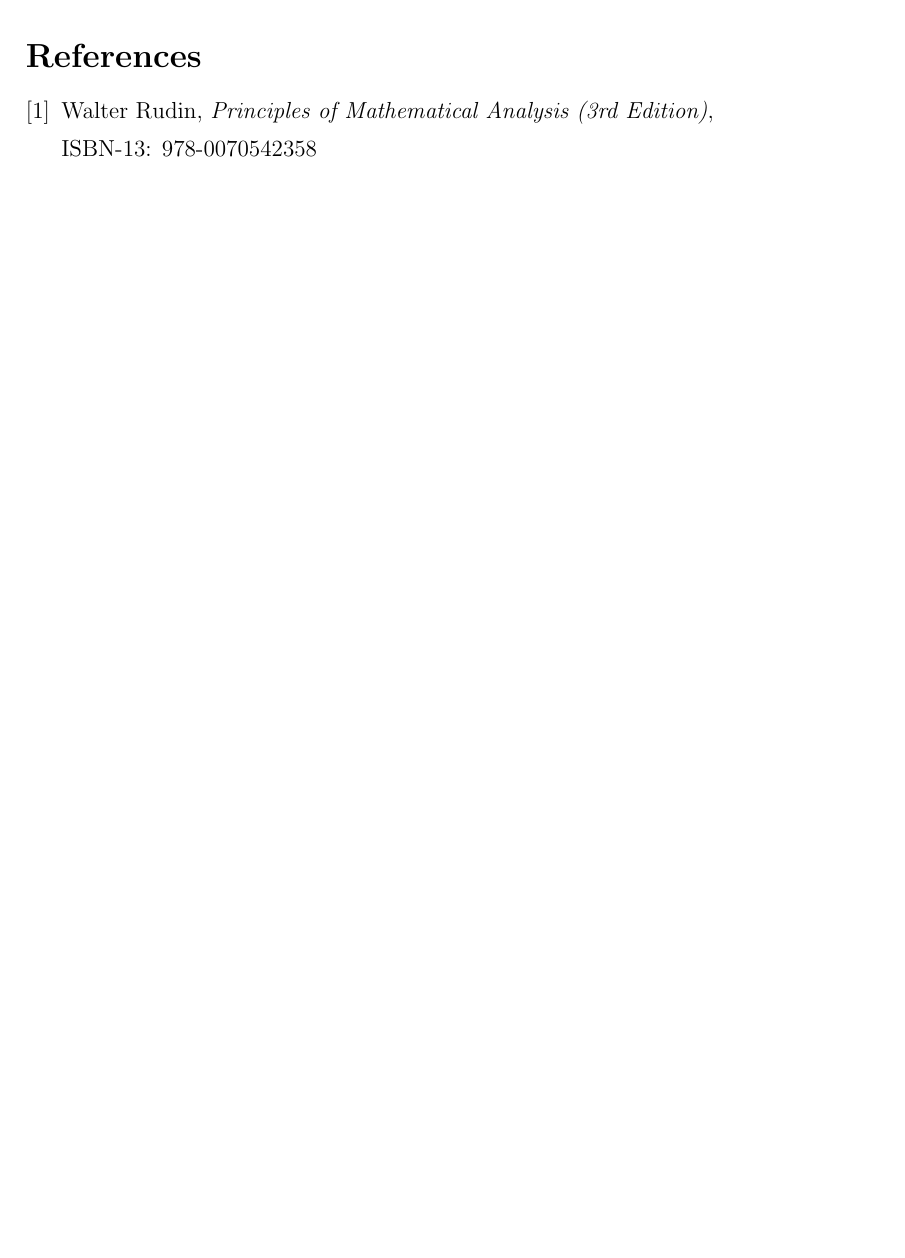
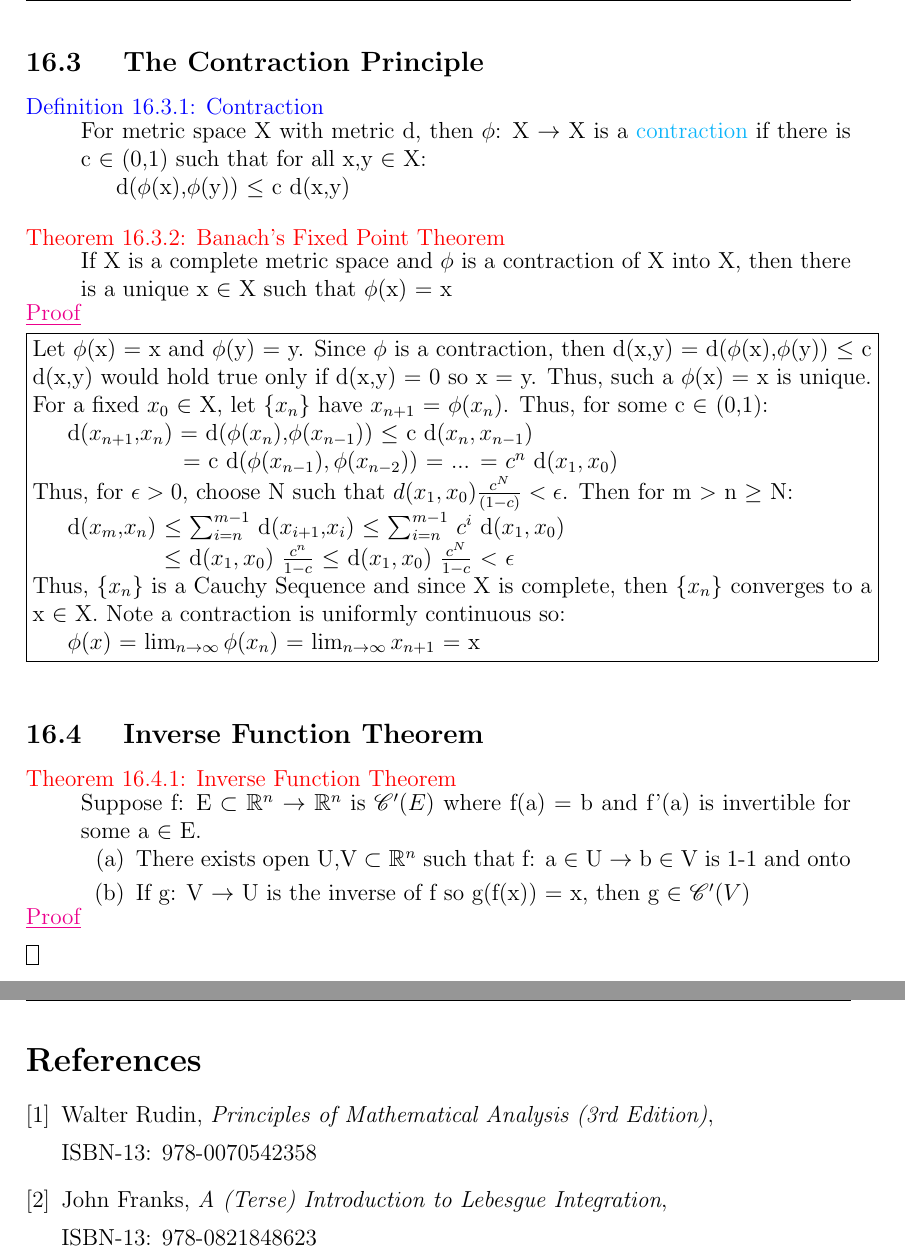
Before and after one commit to AzureAmber/Real-Analysis, a LaTeX document (main.tex, which reads Bibliography/Bibliography.tex, Content/C16.tex): part of page 106 of 106 before the commit and two parts of pages 106 and 107 of 107 after it, the two joined at a grey line, cut at the place of the change, the shorter picture padded with empty space. Compiled offline with pdfLaTeX.

Commit message:
Updated C16

```diff
--- a/Bibliography/Bibliography.tex
+++ b/Bibliography/Bibliography.tex
@@ -6,4 +6,9 @@
     Walter Rudin, \emph{Principles of Mathematical Analysis (3rd Edition)},
 
         ISBN-13: 978-0070542358
+
+    \bibitem{2}
+    John Franks, \emph{A (Terse) Introduction to Lebesgue Integration},
+
+        ISBN-13: 978-0821848623
 \end{thebibliography}
--- a/Content/C16.tex
+++ b/Content/C16.tex
@@ -1388,3 +1388,98 @@
 
         Thus, f $\in$ $\mathscr{C}'(E)$.
     \end{proof}
+
+    \newpage
+
+
+
+
+
+\subsection{ The Contraction Principle }
+
+    \begin{definition}{Contraction}{14cm}
+        For metric space X with metric d, then $\phi$: X $\rightarrow$ X
+        is a {\color{lblue} contraction} if there is c $\in$ (0,1) such that
+        for all x,y $\in$ X:
+
+        \hspace{0.5cm}
+        d($\phi$(x),$\phi$(y)) $\leq$ c d(x,y)
+    \end{definition}
+
+    \vspace{0.5cm}
+
+
+
+    \begin{wtheorem}{Banach's Fixed Point Theorem}{14cm}
+        If X is a complete metric space and $\phi$ is a contraction
+        of X into X, then there is a unique x $\in$ X
+        such that $\phi$(x) = x
+    \end{wtheorem}
+
+    \begin{proof}
+        Let $\phi$(x) = x and $\phi$(y) = y. Since $\phi$ is a contraction,
+        then d(x,y) = d($\phi$(x),$\phi$(y)) $\leq$ c d(x,y)
+        would hold true only if d(x,y) = 0 so x = y.
+        Thus, such a $\phi$(x) = x is unique.
+
+        For a fixed $x_0$ $\in$ X, let \{$x_n$\} have
+        $x_{n+1}$ = $\phi(x_n)$. Thus, for some c $\in$ (0,1):
+
+        \hspace{0.5cm}
+        d($x_{n+1}$,$x_n$)
+        = d($\phi(x_n)$,$\phi(x_{n-1})$)
+        $\leq$ c d($x_n,x_{n-1}$)
+
+        \hspace{2.6cm}
+        = c d($\phi(x_{n-1}),\phi(x_{n-2})$)
+        = ...
+        = $c^n$ d($x_1,x_0$)
+
+        Thus, for $\epsilon > 0$, choose N such that
+        $d(x_1,x_0)\frac{c^N}{(1-c)} < \epsilon$.
+        Then for m $>$ n $\geq$ N:
+
+        \hspace{0.5cm}
+        d($x_{m}$,$x_n$)
+        $\leq$ $\sum_{i=n}^{m-1}$ d($x_{i+1}$,$x_i$)
+        $\leq$ $\sum_{i=n}^{m-1}$ $c^i$ d($x_1,x_0$)
+
+        \hspace{2.25cm}
+        $\leq$ d($x_1,x_0$) $\frac{c^n}{1-c}$
+        $\leq$ d($x_1,x_0$) $\frac{c^N}{1-c}$
+        $<$ $\epsilon$
+
+        Thus, \{$x_n$\} is a Cauchy Sequence and since X is complete,
+        then \{$x_n$\} converges to a x $\in$ X.
+        Note a contraction is uniformly continuous so:
+
+        \hspace{0.5cm}
+        $\phi(x)$
+        = $\lim_{n \rightarrow \infty} \phi(x_n)$
+        = $\lim_{n \rightarrow \infty} x_{n+1}$
+        = x
+    \end{proof}
+
+    \vspace{0.5cm}
+
+
+
+\subsection{ Inverse Function Theorem }
+
+    \begin{wtheorem}{Inverse Function Theorem}{14cm}
+        Suppose f: E $\subset$ $\mathbb{R}^n$ $\rightarrow$ $\mathbb{R}^n$
+        is $\mathscr{C}'(E)$ where f(a) = b and
+        f'(a) is invertible for some a $\in$ E.
+
+        \begin{enumerate}[label=(\alph*), leftmargin=1cm, itemsep=0.1cm]
+            \item There exists open U,V $\subset$ $\mathbb{R}^n$ such that
+                f: a $\in$ U $\rightarrow$ b $\in$ V is 1-1 and onto
+
+            \item If g: V $\rightarrow$ U is the inverse of f so g(f(x)) = x,
+                then g $\in$ $\mathscr{C}'(V)$
+        \end{enumerate}
+    \end{wtheorem}
+
+    \begin{proof}
+
+    \end{proof}
```
Also changed, not shown: Content/C11.tex (+1 -1 lines), Content/C14.tex (+1 -1 lines), Content/C15.tex (+1 -1 lines), main.pdf, Content/C16.tex (2 more changed lines), 6 other files.
